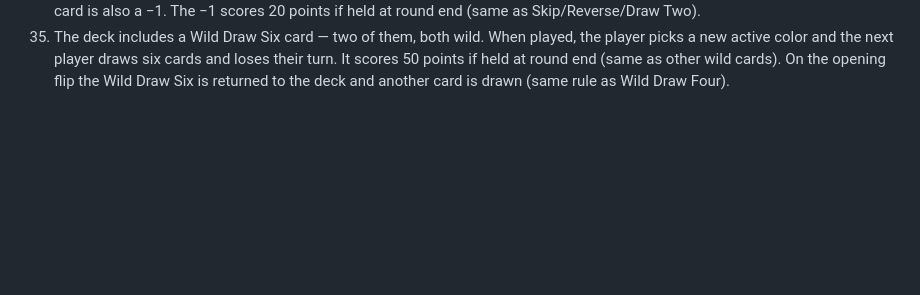
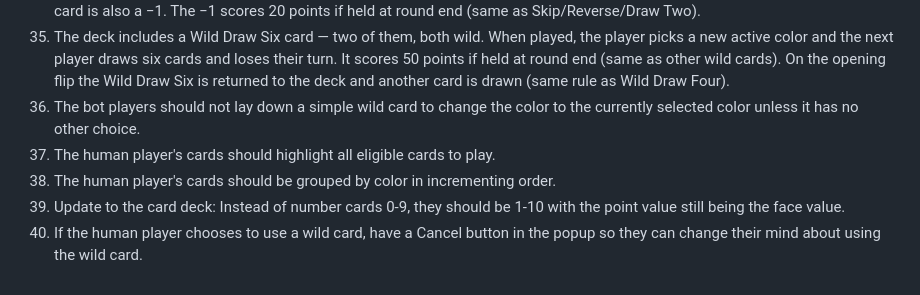
Before and after one commit to cclark31415/eins, a Markdown page: design.md, the part around the change. Rendered like a GitHub page; blank space fills up the shorter version.

Commit message:
Update game design rules and card mechanics

```diff
--- a/design.md
+++ b/design.md
@@ -33,3 +33,8 @@
 32.  Instead of recommending a challenge, there should be a two second pause for the bot players before the next player lays down their cards.  The bot players can think during this period, but there will always be a pause so any player can catch the player that did not call Eins
 33.  The deck includes a −1 card — one per color. After playing a −1, the same player gets to discard another card on top of it (a chain). The chained card must follow normal rules (match the −1's color or value, or be a wild). Chains may continue if the next card is also a −1. The −1 scores 20 points if held at round end (same as Skip/Reverse/Draw Two).
 34.  The deck includes a Wild Draw Six card — two of them, both wild. When played, the player picks a new active color and the next player draws six cards and loses their turn. It scores 50 points if held at round end (same as other wild cards). On the opening flip the Wild Draw Six is returned to the deck and another card is drawn (same rule as Wild Draw Four).
+35.  The bot players should not lay down a simple wild card to change the color to the currently selected color unless it has no other choice.
+36.  The human player's cards should highlight all eligible cards to play.
+37.  The human player's cards should be grouped by color in incrementing order.
+38.  Update to the card deck:  Instead of number cards 0-9, they should be 1-10 with the point value still being the face value.
+39.  If the human player chooses to use a wild card, have a Cancel button in the popup so they can change their mind about using the wild card.
```
